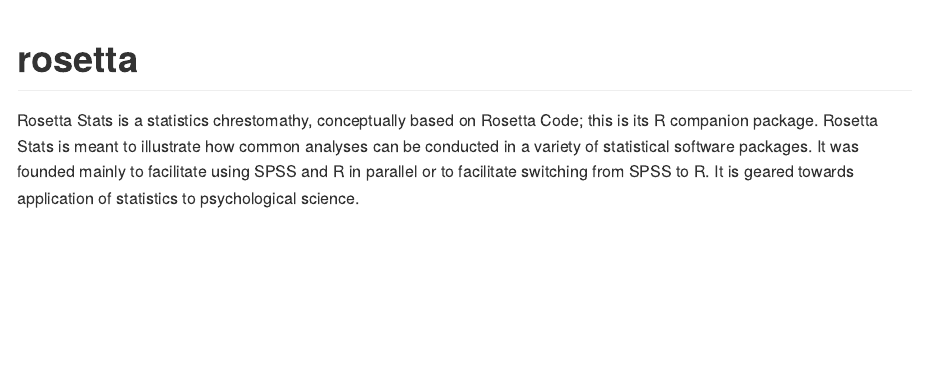
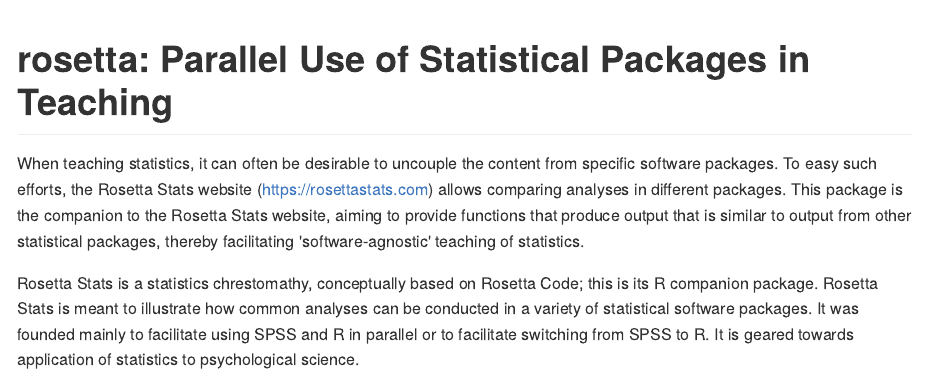
Before and after one commit to psytext/rosetta, an R Markdown document (README.Rmd): the page in a window 1100 px wide, from its top. The pictures show the output file README.md that the author committed with the source, drawn offline in the style of GitHub; badge pictures from the web are left out.

Commit message:
Corrected description and rendered pkgdown website

````diff
--- a/README.Rmd
+++ b/README.Rmd
@@ -14,6 +12,15 @@
   out.width = "100%"
 )
 ```
-# rosetta
+
+# rosetta: Parallel Use of Statistical Packages in Teaching
+
+When teaching statistics, it can often be desirable to
+  uncouple the content from specific software packages. To easy such
+  efforts, the Rosetta Stats website (<https://rosettastats.com>) allows
+  comparing analyses in different packages. This package is the companion
+  to the Rosetta Stats website, aiming to provide functions that produce
+  output that is similar to output from other statistical packages, thereby
+  facilitating 'software-agnostic' teaching of statistics.
 
 Rosetta Stats is a statistics chrestomathy, conceptually based on Rosetta Code; this is its R companion package. Rosetta Stats is meant to illustrate how common analyses can be conducted in a variety of statistical software packages. It was founded mainly to facilitate using SPSS and R in parallel or to facilitate switching from SPSS to R. It is geared towards application of statistics to psychological science.
````
Also changed, not shown: README.md, docs/pkgdown.yml (added), README.Rmd (4 more changed lines), 19 other files.
